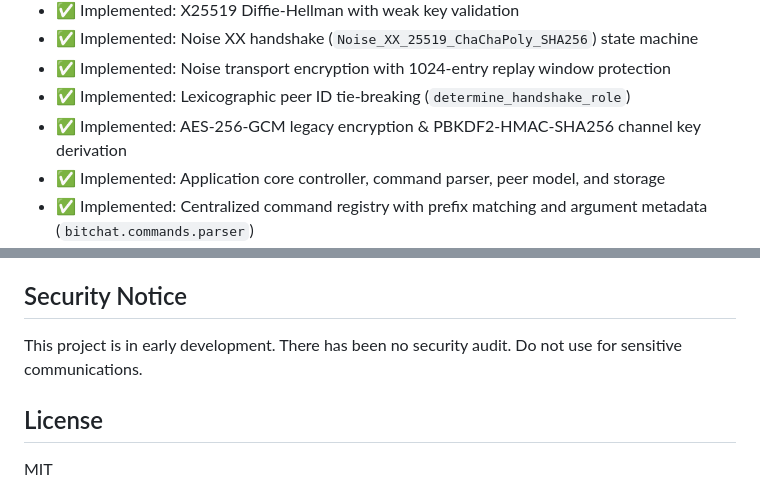
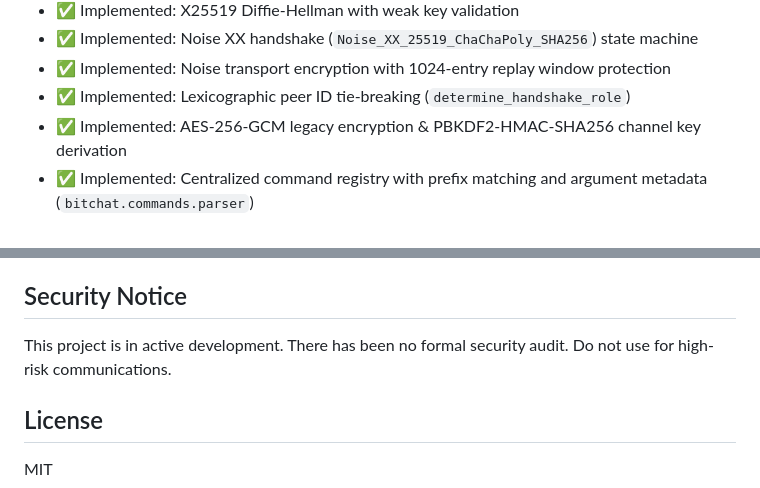
Before and after one commit to Java-Mx/bitchat-python, a Markdown page: README.md, 2 parts joined by grey strips. Rendered like a GitHub page.

```diff
--- a/README.md
+++ b/README.md
@@ -37,7 +59,6 @@ The project follows a layered architecture to separate concerns:
 - ✅ Implemented: Noise transport encryption with 1024-entry replay window protection
 - ✅ Implemented: Lexicographic peer ID tie-breaking (`determine_handshake_role`)
 - ✅ Implemented: AES-256-GCM legacy encryption & PBKDF2-HMAC-SHA256 channel key derivation
-- ✅ Implemented: Application core controller, command parser, peer model, and storage
 - ✅ Implemented: Centralized command registry with prefix matching and argument metadata (`bitchat.commands.parser`)
 - ✅ Implemented: BLE peer discovery and connection lifecycle (`bitchat.ble.scanner.BLEScanner`, `bitchat.ble.connection.BLEConnection`)
 - ✅ Implemented: BLE GATT characteristic discovery, 20ms pacing, and reassembly transport (`bitchat.ble.transport.BLETransport`)
@@ -110,7 +155,7 @@ uv run pyright
 The reference implementation is [bitchat-tui](https://github.com/vaibhav-mattoo/bitchat-tui) written in Rust. This repository aims for protocol compatibility with the Rust implementation but does not copy its code.
 
 ## Security Notice
-This project is in early development. There has been no security audit. Do not use for sensitive communications.
+This project is in active development. There has been no formal security audit. Do not use for high-risk communications.
 
 ## License
 MIT
```
Also changed, not shown: other parts of README.md (+69 -23 lines).
